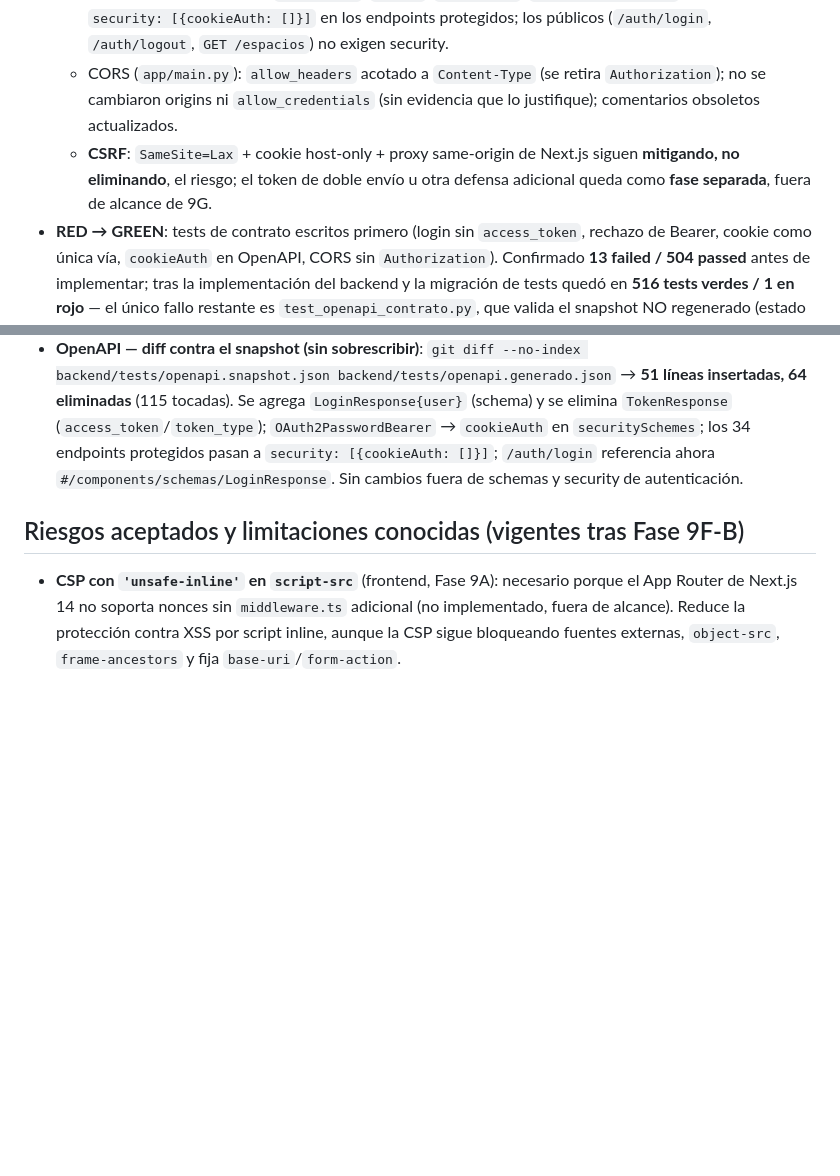
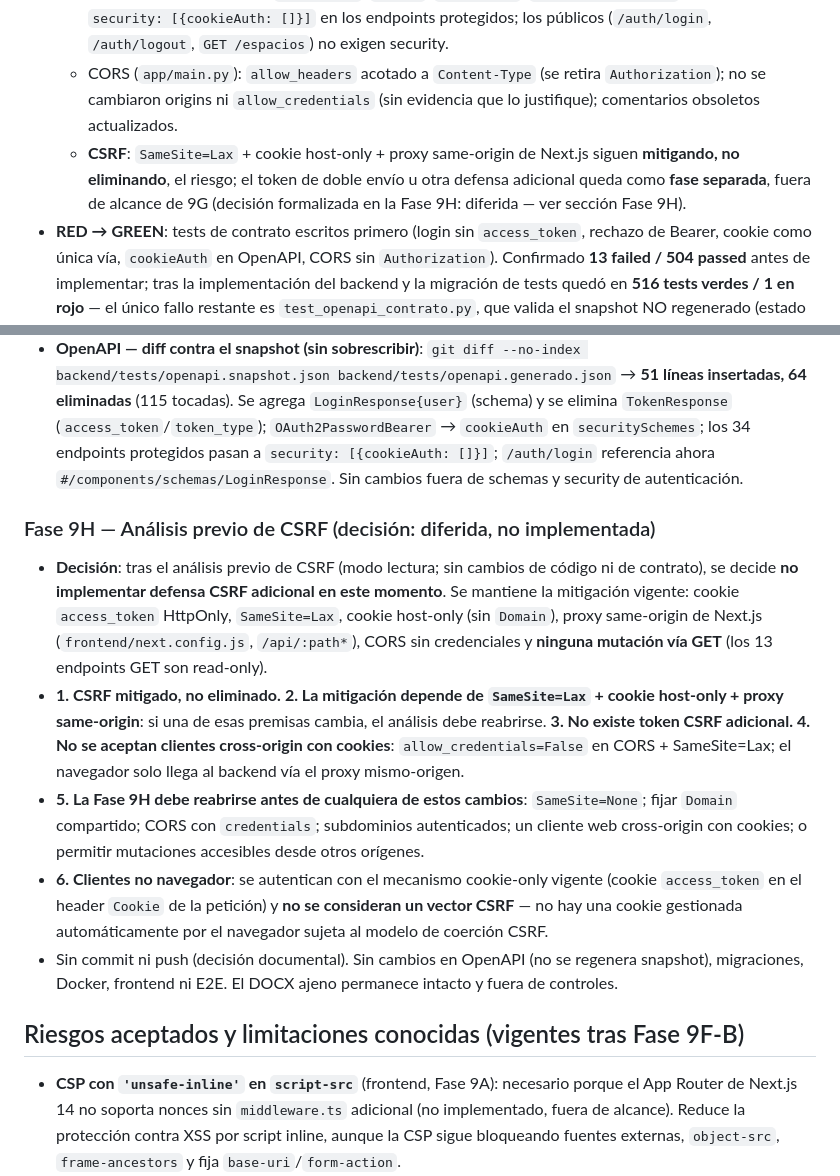
Before and after one commit to Juanmorales177809/reservas-parquei, a Markdown page: CHANGELOG.md, 2 parts joined by grey strips. Rendered like a GitHub page; blank space fills up the shorter version.

Commit message:
chore: document deferred csrf hardening
Closes out the Fase 9H CSRF analysis as documentation-only: mitigated but
not eliminated by SameSite=Lax + host-only cookie + Next.js same-origin
proxy, no double-submit token, no cross-origin clients with cookies, and
the explicit triggers that would require reopening the analysis. No code
changes.

Co-Authored-By: Claude Sonnet 5 <noreply@anthropic.com>

```diff
--- a/CHANGELOG.md
+++ b/CHANGELOG.md
@@ -143,12 +143,20 @@ ellas todavía.
   - `app/deps.py` elimina `OAuth2PasswordBearer` y la lectura de `Authorization`: todos los dependientes leen únicamente `request.cookies["access_token"]`. Desaparecen la precedencia header→cookie (Fase 9F-A) y el header `WWW-Authenticate: Bearer` del 401; los 401/403 conservan sus mensajes funcionales (salvo ese header).
   - OpenAPI: nuevo esquema **`cookieAuth`** (`apiKey`, `in: cookie`, `name: access_token`), exigido con `security: [{cookieAuth: []}]` en los endpoints protegidos; los públicos (`/auth/login`, `/auth/logout`, `GET /espacios`) no exigen security.
   - CORS (`app/main.py`): `allow_headers` acotado a `Content-Type` (se retira `Authorization`); no se cambiaron origins ni `allow_credentials` (sin evidencia que lo justifique); comentarios obsoletos actualizados.
-  - **CSRF**: `SameSite=Lax` + cookie host-only + proxy same-origin de Next.js siguen **mitigando, no eliminando**, el riesgo; el token de doble envío u otra defensa adicional queda como **fase separada**, fuera de alcance de 9G.
+  - **CSRF**: `SameSite=Lax` + cookie host-only + proxy same-origin de Next.js siguen **mitigando, no eliminando**, el riesgo; el token de doble envío u otra defensa adicional queda como **fase separada**, fuera de alcance de 9G (decisión formalizada en la Fase 9H: diferida — ver sección Fase 9H).
 - **RED → GREEN**: tests de contrato escritos primero (login sin `access_token`, rechazo de Bearer, cookie como única vía, `cookieAuth` en OpenAPI, CORS sin `Authorization`). Confirmado **13 failed / 504 passed** antes de implementar; tras la implementación del backend y la migración de tests quedó en **516 tests verdes / 1 en rojo** — el único fallo restante es `test_openapi_contrato.py`, que valida el snapshot NO regenerado (estado esperado y mantenido a propósito hasta aprobación).
 - **Conftest → helper de cookie**: `headers_para` (Bearer) sustituido por **`cookies_para`** (devuelve el header `Cookie: access_token=<token>`; cada request de test conservó su semántica), **201 usos migrados**; se agrega `bearer_para` solo para los tests negativos que confirman que Bearer ya no autentica. Login sin `access_token`/`token_type`; cookie autentica; Bearer sin cookie → 401; con ambos, solo la cookie decide; logout idempotente; 401 sin `WWW-Authenticate: Bearer`; preflight CORS sin `Authorization`; Request ID y no-secretos verdes.
 - **Frontend/E2E**: `LoginResponse` en `frontend/src/services/auth.ts` (solo `user`); `apiFetch` mantiene `credentials: 'same-origin'` y sigue sin leer ni escribir `localStorage`. `frontend/e2e` migrado a **cookie-jar**: `global-setup.ts` y `fixtures.ts` autentican por login real en el `APIRequestContext` (la cookie queda en el jar y autentica las llamadas siguientes); se eliminó `headersPara` y el header `Authorization` en fixtures, global-setup y los 13 specs; no se extrae ni reenvía `access_token`. `06-401.spec.ts` se conservó intacto (ya ejercitaba la sesión por cookie). `frontend/services/espacioService.js` (legacy dormido, `localStorage`+axios) **no se eliminó** — fuera de alcance de 9G.
 - **Resultados**: backend 516/516 en cuanto se apruebe y regenere el snapshot (ver más arriba); Vitest **70/70**; `type-check`, `lint` y `build` limpios; E2E sobre `reservas_test` recreada en limpio (`docker compose -f docker-compose.test.yml down -v` + `up -d --wait`): **27 passed / 0 failed / 81 skipped**.
 - **OpenAPI — diff contra el snapshot (sin sobrescribir)**: `git diff --no-index backend/tests/openapi.snapshot.json backend/tests/openapi.generado.json` → **51 líneas insertadas, 64 eliminadas** (115 tocadas). Se agrega `LoginResponse{user}` (schema) y se elimina `TokenResponse` (`access_token`/`token_type`); `OAuth2PasswordBearer` → `cookieAuth` en `securitySchemes`; los 34 endpoints protegidos pasan a `security: [{cookieAuth: []}]`; `/auth/login` referencia ahora `#/components/schemas/LoginResponse`. Sin cambios fuera de schemas y security de autenticación.
+
+### Fase 9H — Análisis previo de CSRF (decisión: diferida, no implementada)
+
+- **Decisión**: tras el análisis previo de CSRF (modo lectura; sin cambios de código ni de contrato), se decide **no implementar defensa CSRF adicional en este momento**. Se mantiene la mitigación vigente: cookie `access_token` HttpOnly, `SameSite=Lax`, cookie host-only (sin `Domain`), proxy same-origin de Next.js (`frontend/next.config.js`, `/api/:path*`), CORS sin credenciales y **ninguna mutación vía GET** (los 13 endpoints GET son read-only).
+- **1. CSRF mitigado, no eliminado.** **2. La mitigación depende de `SameSite=Lax` + cookie host-only + proxy same-origin**: si una de esas premisas cambia, el análisis debe reabrirse. **3. No existe token CSRF adicional.** **4. No se aceptan clientes cross-origin con cookies**: `allow_credentials=False` en CORS + SameSite=Lax; el navegador solo llega al backend vía el proxy mismo-origen.
+- **5. La Fase 9H debe reabrirse antes de cualquiera de estos cambios**: `SameSite=None`; fijar `Domain` compartido; CORS con `credentials`; subdominios autenticados; un cliente web cross-origin con cookies; o permitir mutaciones accesibles desde otros orígenes.
+- **6. Clientes no navegador**: se autentican con el mecanismo cookie-only vigente (cookie `access_token` en el header `Cookie` de la petición) y **no se consideran un vector CSRF** — no hay una cookie gestionada automáticamente por el navegador sujeta al modelo de coerción CSRF.
+- Sin commit ni push (decisión documental). Sin cambios en OpenAPI (no se regenera snapshot), migraciones, Docker, frontend ni E2E. El DOCX ajeno permanece intacto y fuera de controles.
 
 ## Riesgos aceptados y limitaciones conocidas (vigentes tras Fase 9F-B)
 
```
Also changed, not shown: other parts of CHANGELOG.md (+1 -1 lines), README.md (+1 -1 lines), 1 other file.
